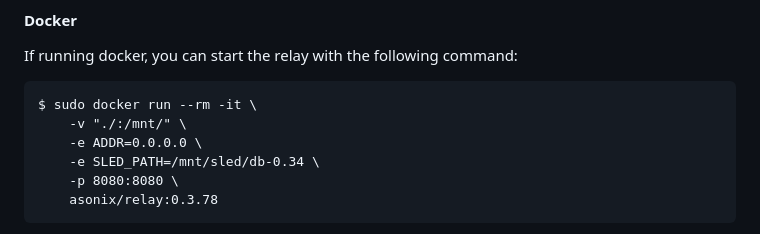
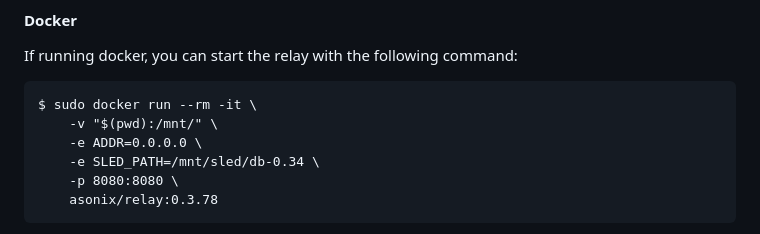
Before and after one commit to Interstellar-Relay-Community/aode-relay, a Markdown page: README.md, the part around the change. GitHub-like rendering.

Commit message:
Fix docker volume mount in readme

````diff
--- a/README.md
+++ b/README.md
@@ -6,7 +6,7 @@ _A simple and efficient activitypub relay_
 If running docker, you can start the relay with the following command:
 ```
 $ sudo docker run --rm -it \
-    -v "./:/mnt/" \
+    -v "$(pwd):/mnt/" \
     -e ADDR=0.0.0.0 \
     -e SLED_PATH=/mnt/sled/db-0.34 \
     -p 8080:8080 \
````
